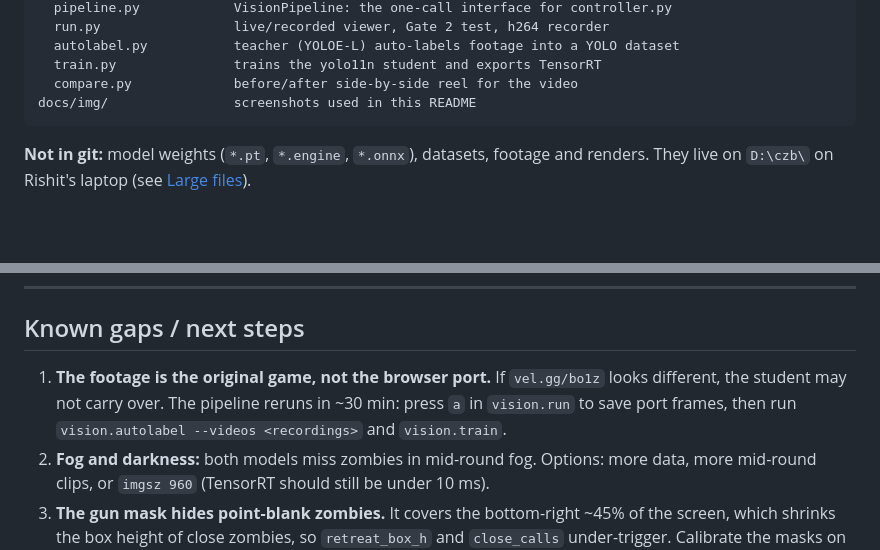
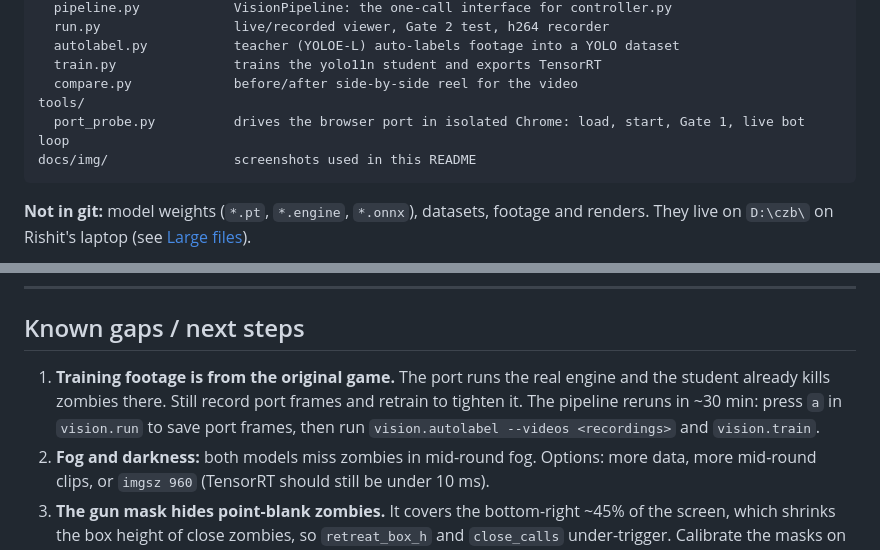
Before and after one commit to Dee-1862/Gulag-Loop, a Markdown page: README.md, 2 parts joined by grey strips. GitHub-like rendering; blank space fills up the shorter version.

````diff
--- a/README.md
+++ b/README.md
@@ -38,6 +68,8 @@ vision/
   autolabel.py           teacher (YOLOE-L) auto-labels footage into a YOLO dataset
   train.py               trains the yolo11n student and exports TensorRT
   compare.py             before/after side-by-side reel for the video
+tools/
+  port_probe.py          drives the browser port in isolated Chrome: load, start, Gate 1, live bot loop
 docs/img/                screenshots used in this README
 ```
 
@@ -157,7 +189,7 @@ Before/after on the held-out clip (left: COCO, right: student). The student neve
 ---
 
 ## Known gaps / next steps
-1. **The footage is the original game, not the browser port.** If `vel.gg/bo1z` looks different, the student may not carry over. The pipeline reruns in ~30 min: press `a` in `vision.run` to save port frames, then run `vision.autolabel --videos <recordings>` and `vision.train`.
+1. **Training footage is from the original game.** The port runs the real engine and the student already kills zombies there. Still record port frames and retrain to tighten it. The pipeline reruns in ~30 min: press `a` in `vision.run` to save port frames, then run `vision.autolabel --videos <recordings>` and `vision.train`.
 2. **Fog and darkness:** both models miss zombies in mid-round fog. Options: more data, more mid-round clips, or `imgsz 960` (TensorRT should still be under 10 ms).
 3. **The gun mask hides point-blank zombies.** It covers the bottom-right ~45% of the screen, which shrinks the box height of close zombies, so `retreat_box_h` and `close_calls` under-trigger. Calibrate the masks on the port (`m` shows them).
 4. **Proper before/after precision/recall** for COCO vs the student on the held-out set is still running and isn't in this README.
````
Also changed, not shown: other parts of README.md (+30 -0 lines), docs/img/port_bot_kill.jpg (added), docs/img/port_game_over.jpg (added), 4 other files.
